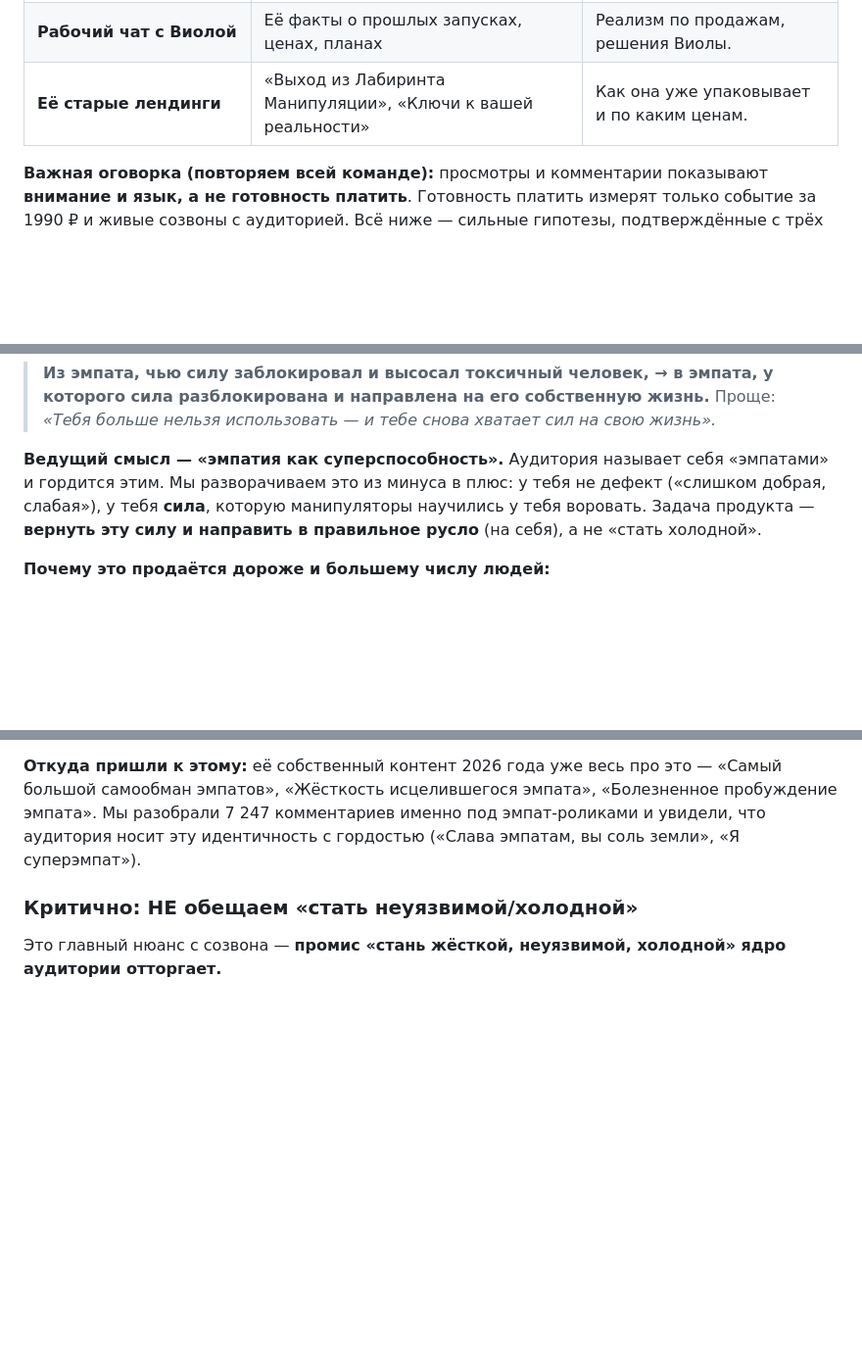
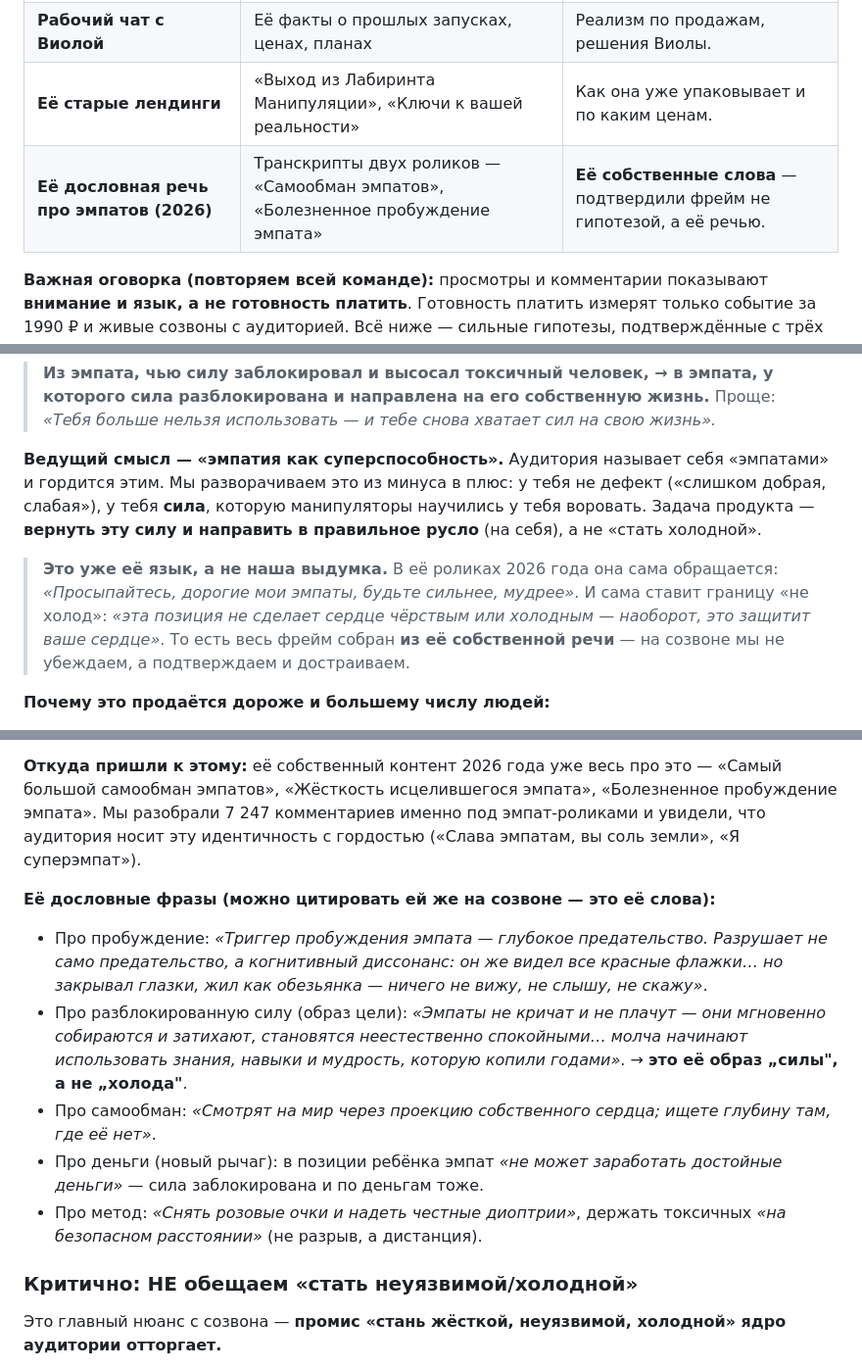
Before and after one commit to andzenho/violamaro, a Markdown page: sozvon-viola-2026-08-11.md, 3 parts joined by grey strips. Shown at 98% size. Rendered like a GitHub page; blank space fills up the shorter version.

Commit message:
созвон: фрейм подтверждён её дословной речью (korpus/03-04) + цитаты для созвона
Добавлен источник (транскрипты эмпат-роликов), в главном выводе — «это уже её язык»,
в разделе про суперспособность — банк её дословных фраз для цитирования на созвоне
(пробуждение, образ разблокированной силы, самообман, денежный рычаг, метод).

Co-Authored-By: Claude Opus 4.8 <noreply@anthropic.com>
Claude-Session: https://claude.ai/code/session_018bBqm36Prmm3kZC8KAa7ZK

```diff
--- a/sozvon-viola-2026-08-11.md
+++ b/sozvon-viola-2026-08-11.md
@@ -16,6 +16,7 @@
 | **Первая анкета (≈10 реальных ответов)** | Лид-магнит выложен ~10.08, первые заявки | Кто реально приходит и чего хочет (первый живой сигнал). |
 | **Рабочий чат с Виолой** | Её факты о прошлых запусках, ценах, планах | Реализм по продажам, решения Виолы. |
 | **Её старые лендинги** | «Выход из Лабиринта Манипуляции», «Ключи к вашей реальности» | Как она уже упаковывает и по каким ценам. |
+| **Её дословная речь про эмпатов (2026)** | Транскрипты двух роликов — «Самообман эмпатов», «Болезненное пробуждение эмпата» | **Её собственные слова** — подтвердили фрейм не гипотезой, а её речью. |
 
 **Важная оговорка (повторяем всей команде):** просмотры и комментарии показывают **внимание и язык, а не готовность платить**. Готовность платить измерят только событие за 1990 ₽ и живые созвоны с аудиторией. Всё ниже — сильные гипотезы, подтверждённые с трёх сторон, но не «доказано деньгами».
 
@@ -30,6 +31,8 @@
 > Проще: *«Тебя больше нельзя использовать — и тебе снова хватает сил на свою жизнь».*
 
 **Ведущий смысл — «эмпатия как суперспособность».** Аудитория называет себя «эмпатами» и гордится этим. Мы разворачиваем это из минуса в плюс: у тебя не дефект («слишком добрая, слабая»), у тебя **сила**, которую манипуляторы научились у тебя воровать. Задача продукта — **вернуть эту силу и направить в правильное русло** (на себя), а не «стать холодной».
+
+> **Это уже её язык, а не наша выдумка.** В её роликах 2026 года она сама обращается: *«Просыпайтесь, дорогие мои эмпаты, будьте сильнее, мудрее»*. И сама ставит границу «не холод»: *«эта позиция не сделает сердце чёрствым или холодным — наоборот, это защитит ваше сердце»*. То есть весь фрейм собран **из её собственной речи** — на созвоне мы не убеждаем, а подтверждаем и достраиваем.
 
 **Почему это продаётся дороже и большему числу людей:**
 - Это **апгрейд, а не ремонт**. За возврат своей украденной силы платят охотнее, чем за «починку дефекта вины».
@@ -48,6 +51,13 @@
 4. **Трансформация:** разблокировать силу + **направить в правильное русло** — сначала на себя и на тех, кто отвечает взаимностью. Дар остаётся, меняется адресат: *свет — в мои комнаты, а не в его воронку*.
 
 **Откуда пришли к этому:** её собственный контент 2026 года уже весь про это — «Самый большой самообман эмпатов», «Жёсткость исцелившегося эмпата», «Болезненное пробуждение эмпата». Мы разобрали 7 247 комментариев именно под эмпат-роликами и увидели, что аудитория носит эту идентичность с гордостью («Слава эмпатам, вы соль земли», «Я суперэмпат»).
+
+**Её дословные фразы (можно цитировать ей же на созвоне — это её слова):**
+- Про пробуждение: *«Триггер пробуждения эмпата — глубокое предательство. Разрушает не само предательство, а когнитивный диссонанс: он же видел все красные флажки… но закрывал глазки, жил как обезьянка — ничего не вижу, не слышу, не скажу»*.
+- Про разблокированную силу (образ цели): *«Эмпаты не кричат и не плачут — они мгновенно собираются и затихают, становятся неестественно спокойными… молча начинают использовать знания, навыки и мудрость, которую копили годами»*. → **это её образ „силы", а не „холода"**.
+- Про самообман: *«Смотрят на мир через проекцию собственного сердца; ищете глубину там, где её нет»*.
+- Про деньги (новый рычаг): в позиции ребёнка эмпат *«не может заработать достойные деньги»* — сила заблокирована и по деньгам тоже.
+- Про метод: *«Снять розовые очки и надеть честные диоптрии»*, держать токсичных *«на безопасном расстоянии»* (не разрыв, а дистанция).
 
 ### Критично: НЕ обещаем «стать неуязвимой/холодной»
 Это главный нюанс с созвона — **промис «стань жёсткой, неуязвимой, холодной» ядро аудитории отторгает.**
```
